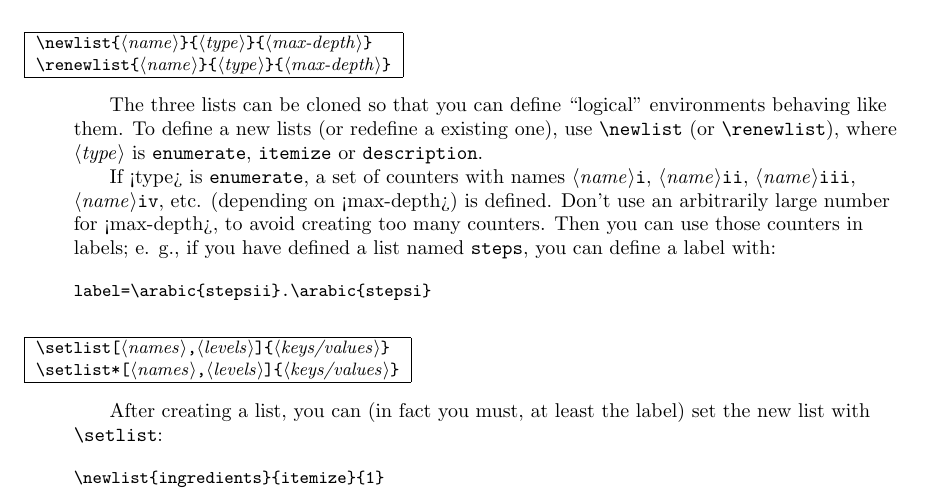
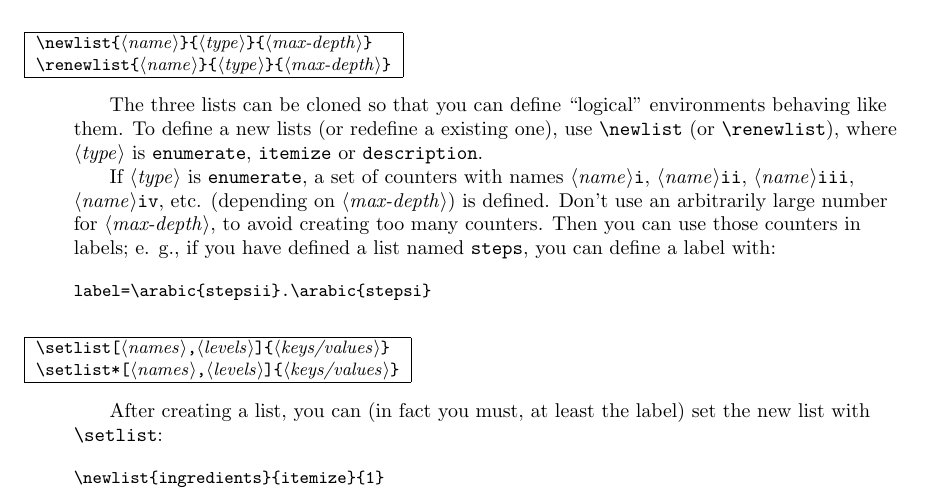
Before and after one commit to jbezos/enumitem, a LaTeX document (enumitem.tex): part of page 11 of 18, cut so that both start at the same text. Compiled offline with pdfLaTeX.

Commit message:
Fix typos (¡...¿ instead of 〈...〉).

```diff
--- a/enumitem.tex
+++ b/enumitem.tex
@@ -834,9 +834,9 @@ environments behaving like them.  To define a new lists (or redefine a
 existing one), use |\newlist| (or |\renewlist|), where |<type>| is
 |enumerate|, |itemize| or |description|.
 
-If <type> is |enumerate|, a set of counters with names |<name>i|,
-|<name>ii|, |<name>iii|, |<name>iv|, etc.  (depending on <max-depth>)
-is defined.  Don't use an arbitrarily large number for <max-depth>, to
+If |<type>| is |enumerate|, a set of counters with names |<name>i|,
+|<name>ii|, |<name>iii|, |<name>iv|, etc.  (depending on |<max-depth>|)
+is defined.  Don't use an arbitrarily large number for |<max-depth>|, to
 avoid creating too many counters.  Then you can use those counters in
 labels; e.  g., if you have defined a list named \texttt{steps}, you
 can define a label with:
```
